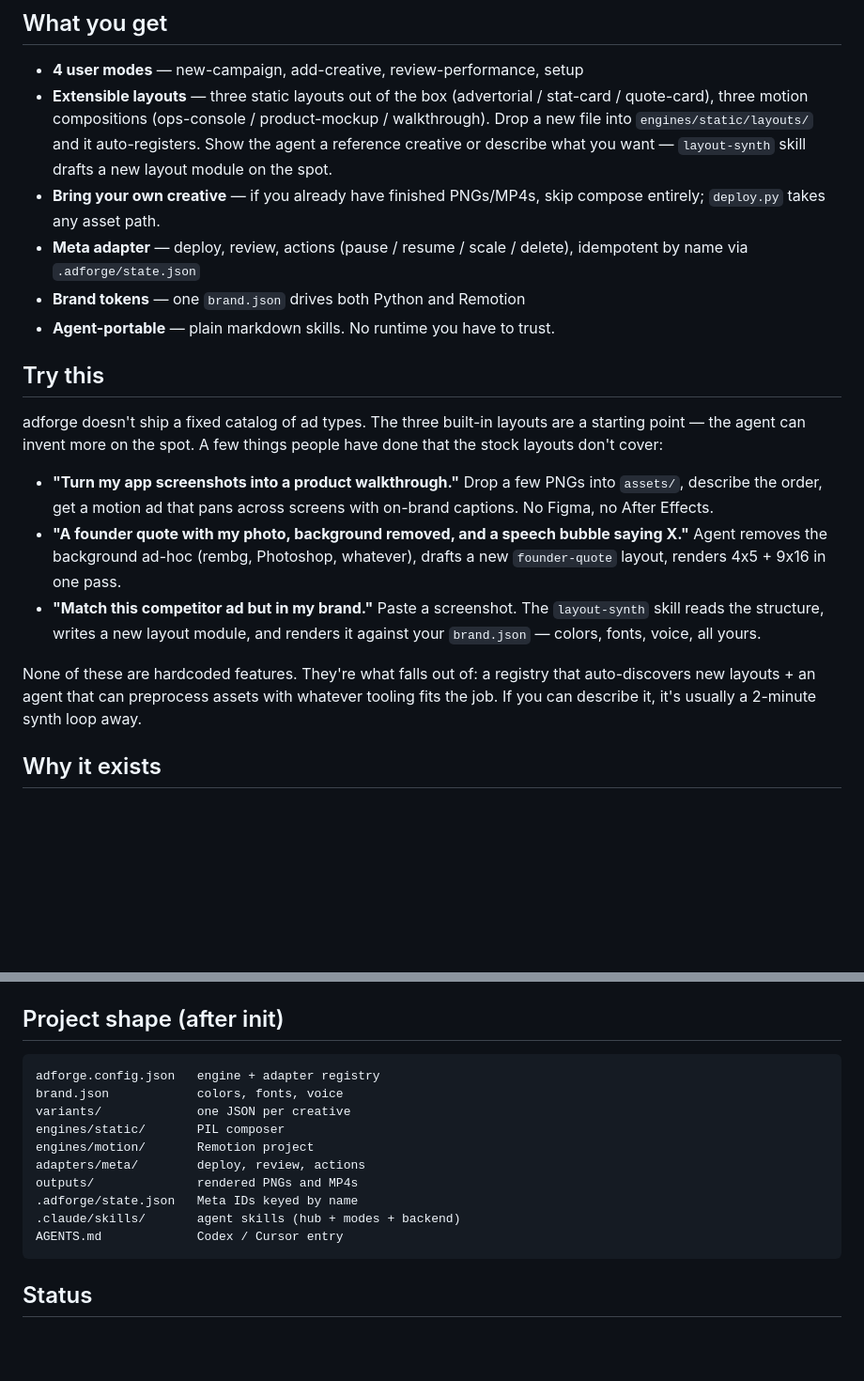
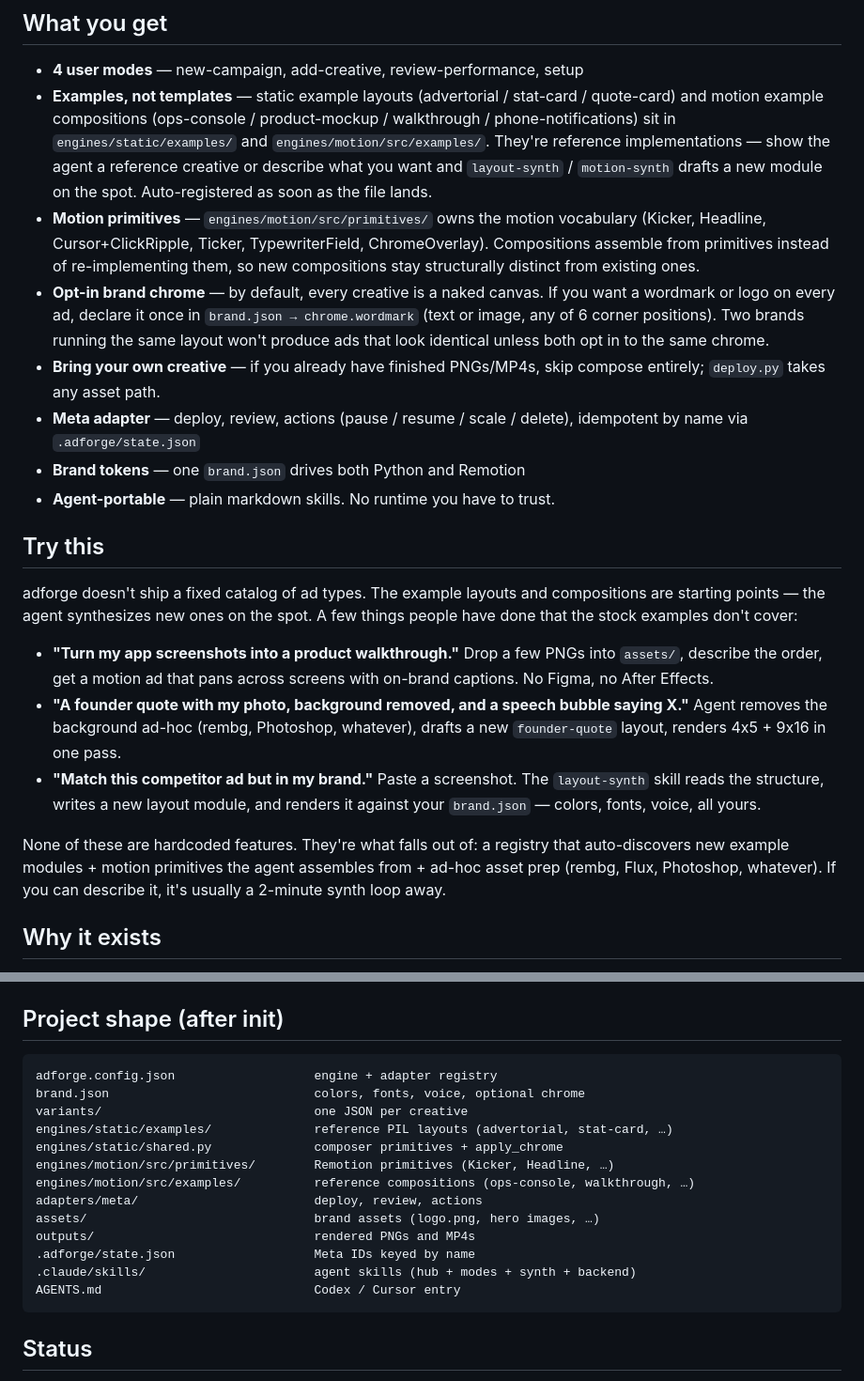
Before and after one commit to JonnyFi/adforge, a Markdown page: README.md, 2 parts joined by grey strips. Shown at 94% size. Rendered like a GitHub page; blank space fills up the shorter version.

Commit message:
readme: reframe around primitives + examples + opt-in chrome

````diff
--- a/README.md
+++ b/README.md
@@ -52,7 +52,9 @@ The agent reads `.claude/skills/adforge/SKILL.md` (or `AGENTS.md` for Codex) and
 ## What you get
 
 - **4 user modes** — new-campaign, add-creative, review-performance, setup
-- **Extensible layouts** — three static layouts out of the box (advertorial / stat-card / quote-card), three motion compositions (ops-console / product-mockup / walkthrough). Drop a new file into `engines/static/layouts/` and it auto-registers. Show the agent a reference creative or describe what you want — `layout-synth` skill drafts a new layout module on the spot.
+- **Examples, not templates** — static example layouts (advertorial / stat-card / quote-card) and motion example compositions (ops-console / product-mockup / walkthrough / phone-notifications) sit in `engines/static/examples/` and `engines/motion/src/examples/`. They're reference implementations — show the agent a reference creative or describe what you want and `layout-synth` / `motion-synth` drafts a new module on the spot. Auto-registered as soon as the file lands.
+- **Motion primitives** — `engines/motion/src/primitives/` owns the motion vocabulary (Kicker, Headline, Cursor+ClickRipple, Ticker, TypewriterField, ChromeOverlay). Compositions assemble from primitives instead of re-implementing them, so new compositions stay structurally distinct from existing ones.
+- **Opt-in brand chrome** — by default, every creative is a naked canvas. If you want a wordmark or logo on every ad, declare it once in `brand.json → chrome.wordmark` (text or image, any of 6 corner positions). Two brands running the same layout won't produce ads that look identical unless both opt in to the same chrome.
 - **Bring your own creative** — if you already have finished PNGs/MP4s, skip compose entirely; `deploy.py` takes any asset path.
 - **Meta adapter** — deploy, review, actions (pause / resume / scale / delete), idempotent by name via `.adforge/state.json`
 - **Brand tokens** — one `brand.json` drives both Python and Remotion
@@ -60,13 +62,13 @@ The agent reads `.claude/skills/adforge/SKILL.md` (or `AGENTS.md` for Codex) and
 
 ## Try this
 
-adforge doesn't ship a fixed catalog of ad types. The three built-in layouts are a starting point — the agent can invent more on the spot. A few things people have done that the stock layouts don't cover:
+adforge doesn't ship a fixed catalog of ad types. The example layouts and compositions are starting points — the agent synthesizes new ones on the spot. A few things people have done that the stock examples don't cover:
 
 - **"Turn my app screenshots into a product walkthrough."** Drop a few PNGs into `assets/`, describe the order, get a motion ad that pans across screens with on-brand captions. No Figma, no After Effects.
 - **"A founder quote with my photo, background removed, and a speech bubble saying X."** Agent removes the background ad-hoc (rembg, Photoshop, whatever), drafts a new `founder-quote` layout, renders 4x5 + 9x16 in one pass.
 - **"Match this competitor ad but in my brand."** Paste a screenshot. The `layout-synth` skill reads the structure, writes a new layout module, and renders it against your `brand.json` — colors, fonts, voice, all yours.
 
-None of these are hardcoded features. They're what falls out of: a registry that auto-discovers new layouts + an agent that can preprocess assets with whatever tooling fits the job. If you can describe it, it's usually a 2-minute synth loop away.
+None of these are hardcoded features. They're what falls out of: a registry that auto-discovers new example modules + motion primitives the agent assembles from + ad-hoc asset prep (rembg, Flux, Photoshop, whatever). If you can describe it, it's usually a 2-minute synth loop away.
 
 ## Why it exists
 
@@ -89,16 +91,19 @@ Everything else — rendering, deploying, reviewing — happens through the agen
 ## Project shape (after init)
 
 ```
-adforge.config.json   engine + adapter registry
-brand.json            colors, fonts, voice
-variants/             one JSON per creative
-engines/static/       PIL composer
-engines/motion/       Remotion project
-adapters/meta/        deploy, review, actions
-outputs/              rendered PNGs and MP4s
-.adforge/state.json   Meta IDs keyed by name
-.claude/skills/       agent skills (hub + modes + backend)
-AGENTS.md             Codex / Cursor entry
+adforge.config.json                   engine + adapter registry
+brand.json                            colors, fonts, voice, optional chrome
+variants/                             one JSON per creative
+engines/static/examples/              reference PIL layouts (advertorial, stat-card, …)
+engines/static/shared.py              composer primitives + apply_chrome
+engines/motion/src/primitives/        Remotion primitives (Kicker, Headline, …)
+engines/motion/src/examples/          reference compositions (ops-console, walkthrough, …)
+adapters/meta/                        deploy, review, actions
+assets/                               brand assets (logo.png, hero images, …)
+outputs/                              rendered PNGs and MP4s
+.adforge/state.json                   Meta IDs keyed by name
+.claude/skills/                       agent skills (hub + modes + synth + backend)
+AGENTS.md                             Codex / Cursor entry
 ```
 
 ## Status
````
